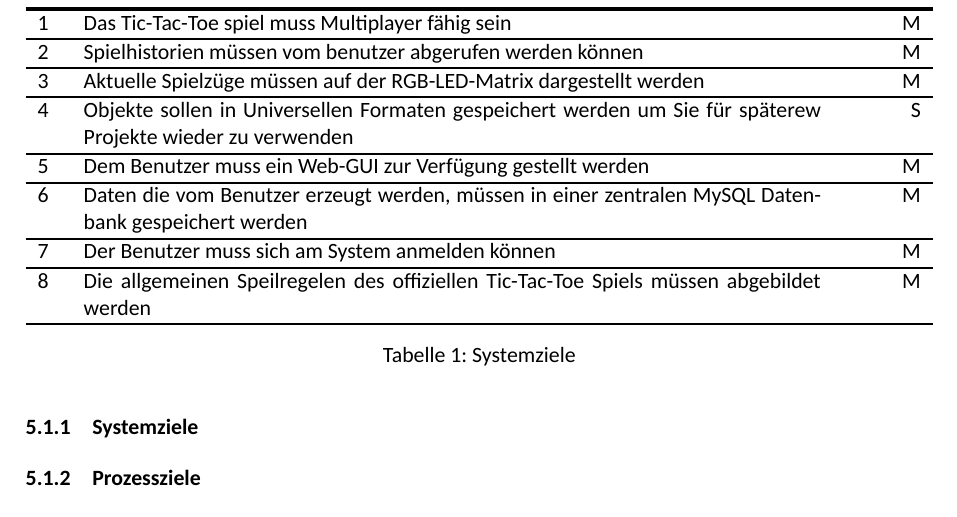
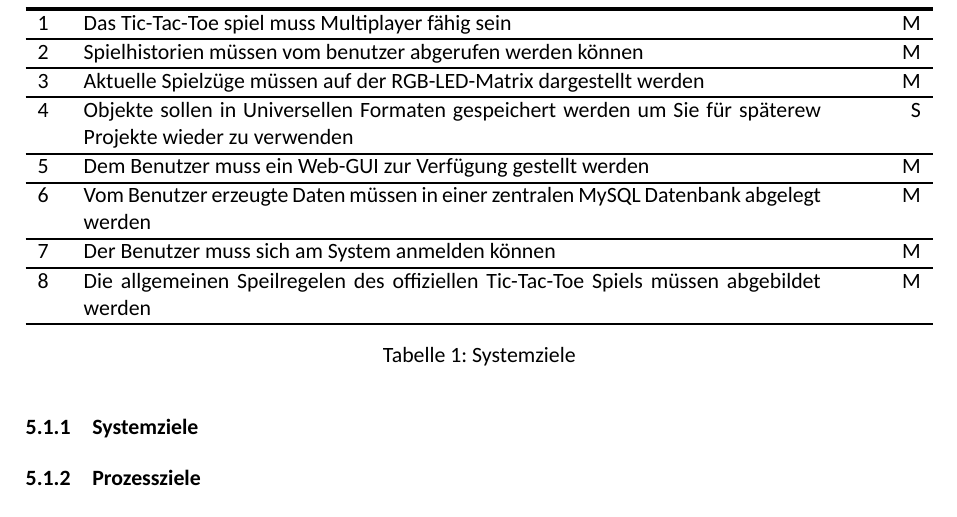
Before and after one commit to Visual-Board-GmbH/docs-tic-tac-toe, a LaTeX document (01_Projektdokumente/01_Projektdokumentation/OEG‐LWI‐SSA_20200428_0.1_Draft_4.tex): part of page 3 of 4, cut so that both start at the same text. Compiled offline with XeLaTeX; a missing font is replaced by an installed copy or a similar font.

Commit message:
Apply 1 suggestion(s) to 1 file(s)

```diff
--- a/01_Projektdokumente/01_Projektdokumentation/OEG‐LWI‐SSA_20200428_0.1_Draft_4.tex
+++ b/01_Projektdokumente/01_Projektdokumentation/OEG‐LWI‐SSA_20200428_0.1_Draft_4.tex
@@ -104,7 +104,7 @@
 						3 & Aktuelle Spielzüge müssen auf der RGB-LED-Matrix dargestellt werden & M \\ \Xhline{1pt}
 						4 & Objekte sollen in Universellen Formaten gespeichert werden um Sie für späterew Projekte wieder zu verwenden & S \\ \Xhline{1pt}
 						5 & Dem Benutzer muss ein Web-GUI zur Verfügung gestellt werden & M \\ \Xhline{1pt}
-						6 & Daten die vom Benutzer erzeugt werden, müssen in einer zentralen MySQL Datenbank gespeichert werden & M \\ \Xhline{1pt}
+						6 & Vom Benutzer erzeugte Daten müssen in einer zentralen MySQL Datenbank abgelegt werden & M \\ \Xhline{1pt}
 						7 & Der Benutzer muss sich am System anmelden können & M \\ \Xhline{1pt}
 						8 & Die allgemeinen Speilregelen des offiziellen Tic-Tac-Toe Spiels müssen abgebildet werden & M \\ \Xhline{1pt}
 					\end{tabularx}
```
